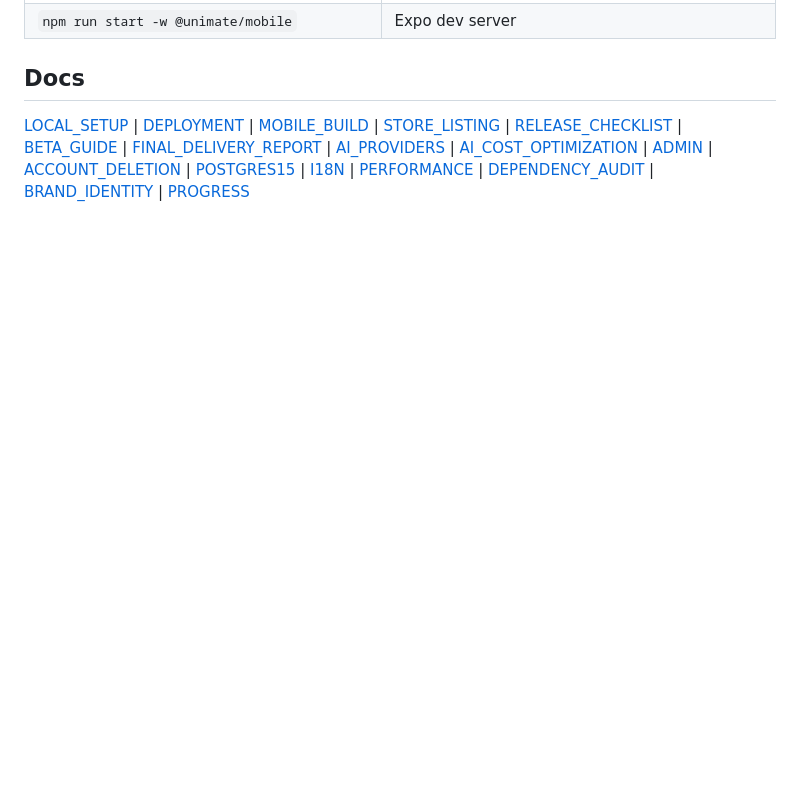
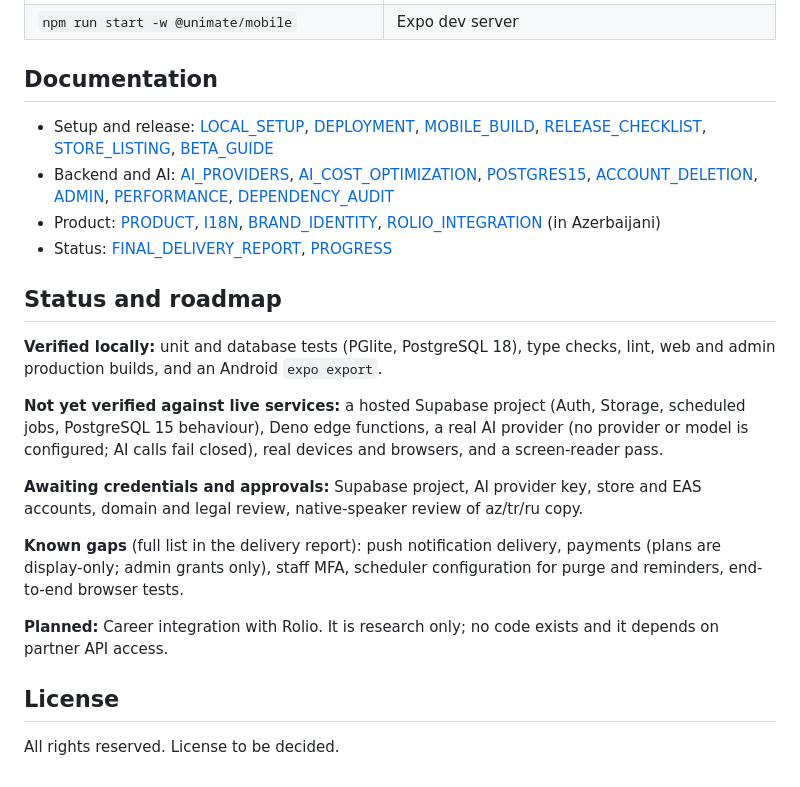
Before and after one commit to ehedagaabbaszade-collab/UNIMATE.AZ, a Markdown page: README.md, the part around one of its changes. GitHub-like rendering; blank space fills up the shorter version.

```diff
--- a/README.md
+++ b/README.md
@@ -41,4 +126,24 @@ Full setup (Supabase local stack, env vars, running the apps): [docs/LOCAL_SETUP
 | `npm run start -w @unimate/mobile` | Expo dev server |
 
-## Docs
-[LOCAL_SETUP](docs/LOCAL_SETUP.md) | [DEPLOYMENT](docs/DEPLOYMENT.md) | [MOBILE_BUILD](docs/MOBILE_BUILD.md) | [STORE_LISTING](docs/STORE_LISTING.md) | [RELEASE_CHECKLIST](docs/RELEASE_CHECKLIST.md) | [BETA_GUIDE](docs/BETA_GUIDE.md) | [FINAL_DELIVERY_REPORT](docs/FINAL_DELIVERY_REPORT.md) | [AI_PROVIDERS](docs/AI_PROVIDERS.md) | [AI_COST_OPTIMIZATION](docs/AI_COST_OPTIMIZATION.md) | [ADMIN](docs/ADMIN.md) | [ACCOUNT_DELETION](docs/ACCOUNT_DELETION.md) | [POSTGRES15](docs/POSTGRES15.md) | [I18N](docs/I18N.md) | [PERFORMANCE](docs/PERFORMANCE.md) | [DEPENDENCY_AUDIT](docs/DEPENDENCY_AUDIT.md) | [BRAND_IDENTITY](docs/BRAND_IDENTITY.md) | [PROGRESS](PROGRESS.md)
+## Documentation
+
+- Setup and release: [LOCAL_SETUP](docs/LOCAL_SETUP.md), [DEPLOYMENT](docs/DEPLOYMENT.md), [MOBILE_BUILD](docs/MOBILE_BUILD.md), [RELEASE_CHECKLIST](docs/RELEASE_CHECKLIST.md), [STORE_LISTING](docs/STORE_LISTING.md), [BETA_GUIDE](docs/BETA_GUIDE.md)
+- Backend and AI: [AI_PROVIDERS](docs/AI_PROVIDERS.md), [AI_COST_OPTIMIZATION](docs/AI_COST_OPTIMIZATION.md), [POSTGRES15](docs/POSTGRES15.md), [ACCOUNT_DELETION](docs/ACCOUNT_DELETION.md), [ADMIN](docs/ADMIN.md), [PERFORMANCE](docs/PERFORMANCE.md), [DEPENDENCY_AUDIT](docs/DEPENDENCY_AUDIT.md)
+- Product: [PRODUCT](PRODUCT.md), [I18N](docs/I18N.md), [BRAND_IDENTITY](docs/BRAND_IDENTITY.md), [ROLIO_INTEGRATION](docs/ROLIO_INTEGRATION.md) (in Azerbaijani)
+- Status: [FINAL_DELIVERY_REPORT](docs/FINAL_DELIVERY_REPORT.md), [PROGRESS](PROGRESS.md)
+
+## Status and roadmap
+
+**Verified locally:** unit and database tests (PGlite, PostgreSQL 18), type checks, lint, web and admin production builds, and an Android `expo export`.
+
+**Not yet verified against live services:** a hosted Supabase project (Auth, Storage, scheduled jobs, PostgreSQL 15 behaviour), Deno edge functions, a real AI provider (no provider or model is configured; AI calls fail closed), real devices and browsers, and a screen-reader pass.
+
+**Awaiting credentials and approvals:** Supabase project, AI provider key, store and EAS accounts, domain and legal review, native-speaker review of az/tr/ru copy.
+
+**Known gaps** (full list in the delivery report): push notification delivery, payments (plans are display-only; admin grants only), staff MFA, scheduler configuration for purge and reminders, end-to-end browser tests.
+
+**Planned:** Career integration with Rolio. It is research only; no code exists and it depends on partner API access.
+
+## License
+
+All rights reserved. License to be decided.
```
Also changed, not shown: other parts of README.md (+104 -19 lines), docs/screenshots/landing-dark.png (added), docs/screenshots/landing-light.png (added), 4 other files.
